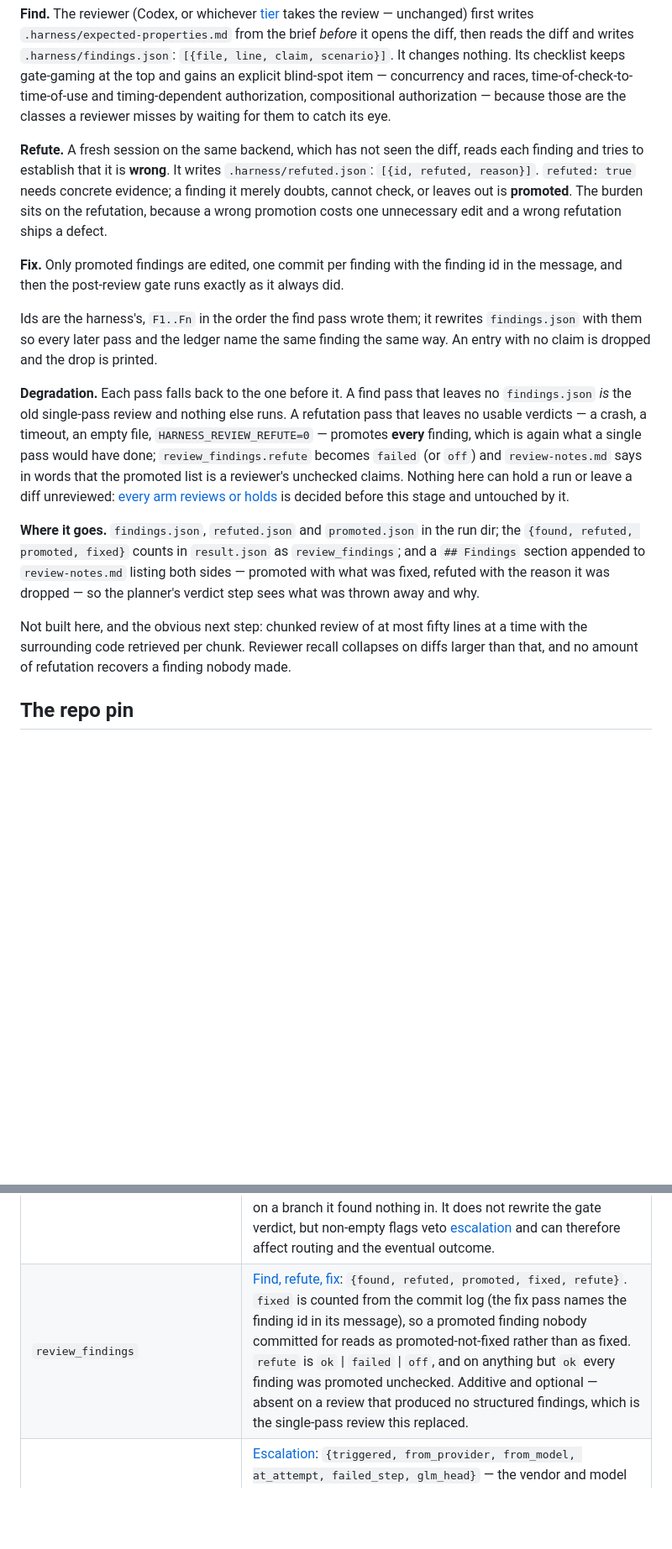
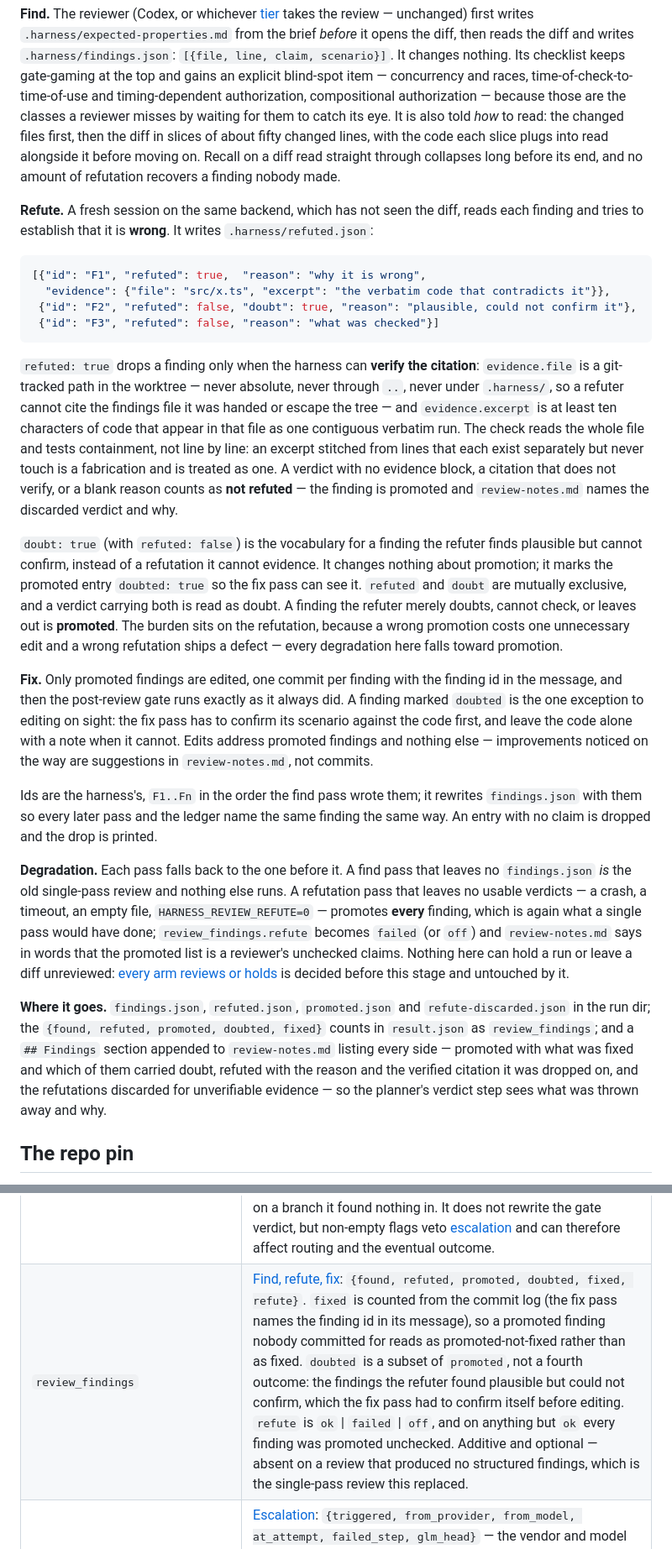
Before and after one commit to angelsole/dispatch-harness, a Markdown page: docs/reference.md, 2 parts joined by grey strips. Shown at 84% size. GitHub-like rendering; blank space fills up the shorter version.

Commit message:
docs(review): the verdict schema, evidence verification and doubt
reference.md's "Find, refute, fix" now shows the three verdict shapes, states
what makes a citation verifiable and what happens when it is not, and describes
doubt as a subset of promoted rather than a fourth outcome. The chunked-review
paragraph that said "not built here" is replaced by the reading instruction the
find pass actually carries. Schema rows gain `doubted` and the new
refute-discarded.json artifact; the orchestrator skill gains the same summary so
a verdict step reading result.json knows a doubted finding with no commit is
expected.

````diff
--- a/docs/reference.md
+++ b/docs/reference.md
@@ -570,18 +570,50 @@ from the brief *before* it opens the diff, then reads the diff and writes
 Its checklist keeps gate-gaming at the top and gains an explicit blind-spot item —
 concurrency and races, time-of-check-to-time-of-use and timing-dependent
 authorization, compositional authorization — because those are the classes a
-reviewer misses by waiting for them to catch its eye.
+reviewer misses by waiting for them to catch its eye. It is also told *how* to
+read: the changed files first, then the diff in slices of about fifty changed
+lines, with the code each slice plugs into read alongside it before moving on.
+Recall on a diff read straight through collapses long before its end, and no
+amount of refutation recovers a finding nobody made.
 
 **Refute.** A fresh session on the same backend, which has not seen the diff,
 reads each finding and tries to establish that it is **wrong**. It writes
-`.harness/refuted.json`: `[{id, refuted, reason}]`. `refuted: true` needs
-concrete evidence; a finding it merely doubts, cannot check, or leaves out is
-**promoted**. The burden sits on the refutation, because a wrong promotion costs
-one unnecessary edit and a wrong refutation ships a defect.
+`.harness/refuted.json`:
+
+```json
+[{"id": "F1", "refuted": true,  "reason": "why it is wrong",
+  "evidence": {"file": "src/x.ts", "excerpt": "the verbatim code that contradicts it"}},
+ {"id": "F2", "refuted": false, "doubt": true, "reason": "plausible, could not confirm it"},
+ {"id": "F3", "refuted": false, "reason": "what was checked"}]
+```
+
+`refuted: true` drops a finding only when the harness can **verify the
+citation**: `evidence.file` is a git-tracked path in the worktree — never
+absolute, never through `..`, never under `.harness/`, so a refuter cannot cite
+the findings file it was handed or escape the tree — and `evidence.excerpt` is
+at least ten characters of code that appear in that file as one contiguous
+verbatim run. The check reads the whole file and tests containment, not line by
+line: an excerpt stitched from lines that each exist separately but never touch
+is a fabrication and is treated as one. A verdict with no evidence block, a
+citation that does not verify, or a blank reason counts as **not refuted** — the
+finding is promoted and `review-notes.md` names the discarded verdict and why.
+
+`doubt: true` (with `refuted: false`) is the vocabulary for a finding the refuter
+finds plausible but cannot confirm, instead of a refutation it cannot evidence.
+It changes nothing about promotion; it marks the promoted entry `doubted: true`
+so the fix pass can see it. `refuted` and `doubt` are mutually exclusive, and a
+verdict carrying both is read as doubt. A finding the refuter merely doubts,
+cannot check, or leaves out is **promoted**. The burden sits on the refutation,
+because a wrong promotion costs one unnecessary edit and a wrong refutation ships
+a defect — every degradation here falls toward promotion.
 
 **Fix.** Only promoted findings are edited, one commit per finding with the
 finding id in the message, and then the post-review gate runs exactly as it
-always did.
+always did. A finding marked `doubted` is the one exception to editing on sight:
+the fix pass has to confirm its scenario against the code first, and leave the
+code alone with a note when it cannot. Edits address promoted findings and
+nothing else — improvements noticed on the way are suggestions in
+`review-notes.md`, not commits.
 
 Ids are the harness's, `F1..Fn` in the order the find pass wrote them; it
 rewrites `findings.json` with them so every later pass and the ledger name the
@@ -598,16 +630,14 @@ reviewer's unchecked claims. Nothing here can hold a run or leave a diff
 unreviewed: [every arm reviews or holds](../README.md) is decided before this
 stage and untouched by it.
 
-**Where it goes.** `findings.json`, `refuted.json` and `promoted.json` in the run
-dir; the `{found, refuted, promoted, fixed}` counts in `result.json` as
+**Where it goes.** `findings.json`, `refuted.json`, `promoted.json` and
+`refute-discarded.json` in the run dir; the
+`{found, refuted, promoted, doubted, fixed}` counts in `result.json` as
 `review_findings`; and a `## Findings` section appended to `review-notes.md`
-listing both sides — promoted with what was fixed, refuted with the reason it was
-dropped — so the planner's verdict step sees what was thrown away and why.
-
-Not built here, and the obvious next step: chunked review of at most fifty lines
-at a time with the surrounding code retrieved per chunk. Reviewer recall
-collapses on diffs larger than that, and no amount of refutation recovers a
-finding nobody made.
+listing every side — promoted with what was fixed and which of them carried
+doubt, refuted with the reason and the verified citation it was dropped on, and
+the refutations discarded for unverifiable evidence — so the planner's verdict
+step sees what was thrown away and why.
 
 ## The repo pin
 
@@ -895,7 +926,7 @@ fields are `null`/empty):
 | `review` | How the review stage actually went: `reviewed` \| `reviewed_claude` \| `failed_silent` \| `skipped`, empty when the run never reached it. Runs recorded before this ticket may also carry the retired `no_evidence` — an empty Codex review now falls through to the Claude tier instead of shipping. See [Reading the pipeline's own vitals](design-notes.md#reading-the-pipelines-own-vitals). |
 | `review_account` | Which backend the review attempt ran on: `primary` \| `fallback` \| `claude`. Absent (not empty) on the arm that never attempts a review. Set the moment a tier is entered, so it names the attempt, not the outcome — `review` is what says a diff was read. See [A second Codex account](operations.md#a-second-codex-account-for-a-dry-primary). |
 | `gate_integrity` | The [integrity check's](#the-gate-integrity-check) own `gate-integrity.json`, verbatim: `{base, head, replay: {status, reason, runner, discriminating, non_discriminating, not_run, files{}}, flags[], flag_count}`. Additive and optional — absent on a run that never reached the stage (or ran with it off), and `flags: []` on a branch it found nothing in. It does not rewrite the gate verdict, but non-empty flags veto [escalation](#escalation) and can therefore affect routing and the eventual outcome. |
-| `review_findings` | [Find, refute, fix](#find-refute-fix): `{found, refuted, promoted, fixed, refute}`. `fixed` is counted from the commit log (the fix pass names the finding id in its message), so a promoted finding nobody committed for reads as promoted-not-fixed rather than as fixed. `refute` is `ok` \| `failed` \| `off`, and on anything but `ok` every finding was promoted unchecked. Additive and optional — absent on a review that produced no structured findings, which is the single-pass review this replaced. |
+| `review_findings` | [Find, refute, fix](#find-refute-fix): `{found, refuted, promoted, doubted, fixed, refute}`. `fixed` is counted from the commit log (the fix pass names the finding id in its message), so a promoted finding nobody committed for reads as promoted-not-fixed rather than as fixed. `doubted` is a subset of `promoted`, not a fourth outcome: the findings the refuter found plausible but could not confirm, which the fix pass had to confirm itself before editing. `refute` is `ok` \| `failed` \| `off`, and on anything but `ok` every finding was promoted unchecked. Additive and optional — absent on a review that produced no structured findings, which is the single-pass review this replaced. |
 | `escalation` | [Escalation](#escalation): `{triggered, from_provider, from_model, at_attempt, failed_step, glm_head}` — the vendor and model the run implemented on before it escalated, the attempt and the failing gate step that triggered it, and the commit the cheap tier's work ends at. Additive and optional: absent on every run that did not escalate, which is every run before this existed. |
 | `metrics.wall_seconds` | Wall time this invocation (from the `started` file). |
 | `metrics.stage_durations` | Seconds per stage label, summed across resumes. |
````
Also changed, not shown: other parts of docs/reference.md (+3 -2 lines), skills/dispatch/SKILL.md (+8 -3 lines).
